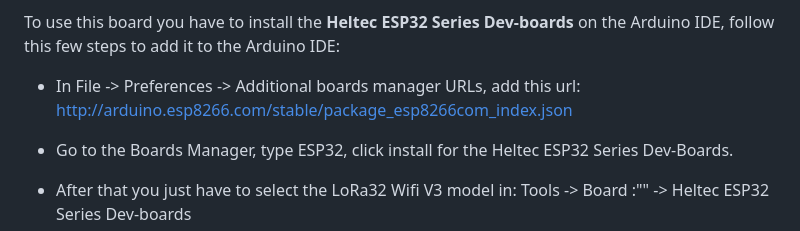
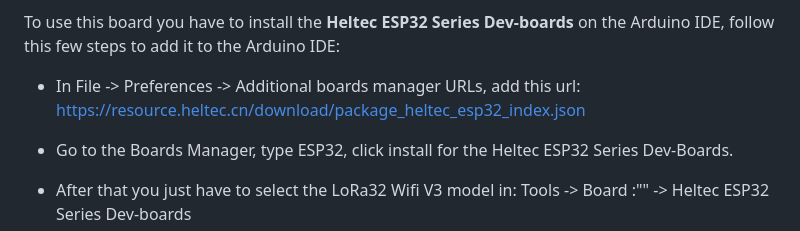
Before and after one commit to JohanBZH/projet_iot, a Markdown page: README.md, the part around the change. Drawn GitHub-style.

Commit message:
New url in readme.md

```diff
--- a/README.md
+++ b/README.md
@@ -87,7 +87,7 @@ To connect the ESP to the Arduino IDE we had to use a specific board, the **LoRa
 
 To use this board you have to install the **Heltec ESP32 Series Dev-boards** on the Arduino IDE, follow this few steps to add it to the Arduino IDE:
 
-- In File -> Preferences -> Additional boards manager URLs, add this url: http://arduino.esp8266.com/stable/package_esp8266com_index.json
+- In File -> Preferences -> Additional boards manager URLs, add this url: https://resource.heltec.cn/download/package_heltec_esp32_index.json
 
 - Go to the Boards Manager, type ESP32, click install for the Heltec ESP32 Series Dev-Boards.
 
```
